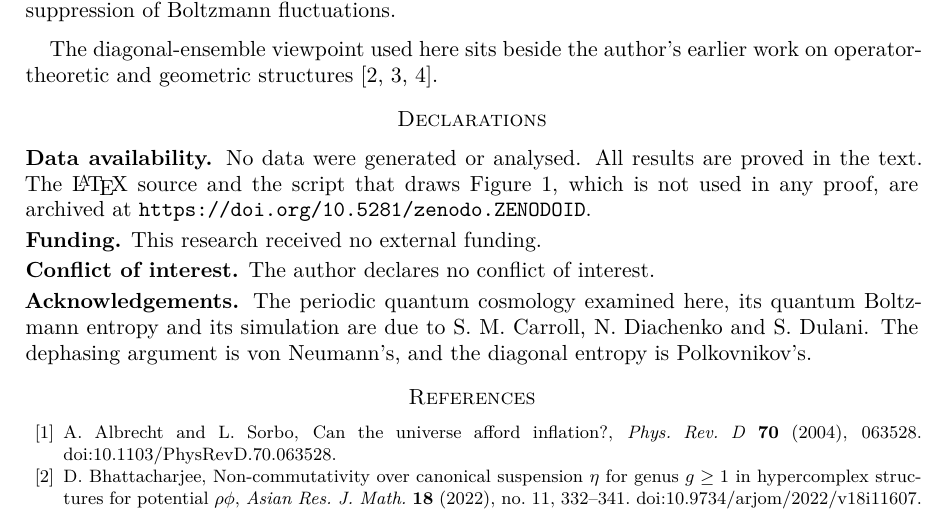
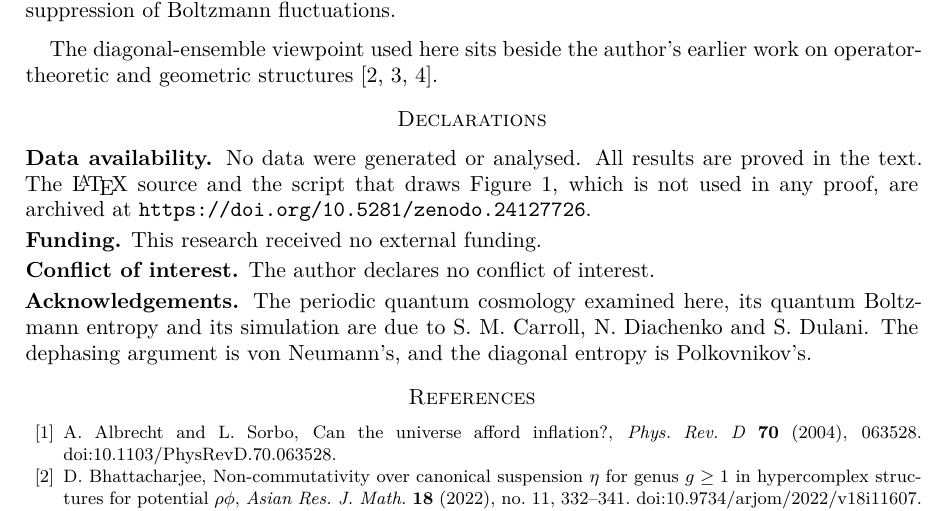
Before and after one commit to creelie/j-3, a LaTeX paper (paper/main.tex): part of page 6 of 7, cut so that both start at the same text. Compiled offline with pdfLaTeX.

Commit message:
Add Zenodo DOI to paper, README and citation

```diff
--- a/paper/main.tex
+++ b/paper/main.tex
@@ -215,7 +215,7 @@ The diagonal-ensemble viewpoint used here sits beside the author's earlier work
 
 \section*{Declarations}
 
-\noindent\textbf{Data availability.} No data were generated or analysed. All results are proved in the text. The \LaTeX\ source and the script that draws Figure~\ref{fig:weight}, which is not used in any proof, are archived at \url{https://doi.org/10.5281/zenodo.ZENODOID}.
+\noindent\textbf{Data availability.} No data were generated or analysed. All results are proved in the text. The \LaTeX\ source and the script that draws Figure~\ref{fig:weight}, which is not used in any proof, are archived at \url{https://doi.org/10.5281/zenodo.24127726}.
 
 \smallskip\noindent\textbf{Funding.} This research received no external funding.
 
```
Also changed, not shown: README.md, paper/PeriodicityBoltzmannBrains.pdf, 1 other file.
